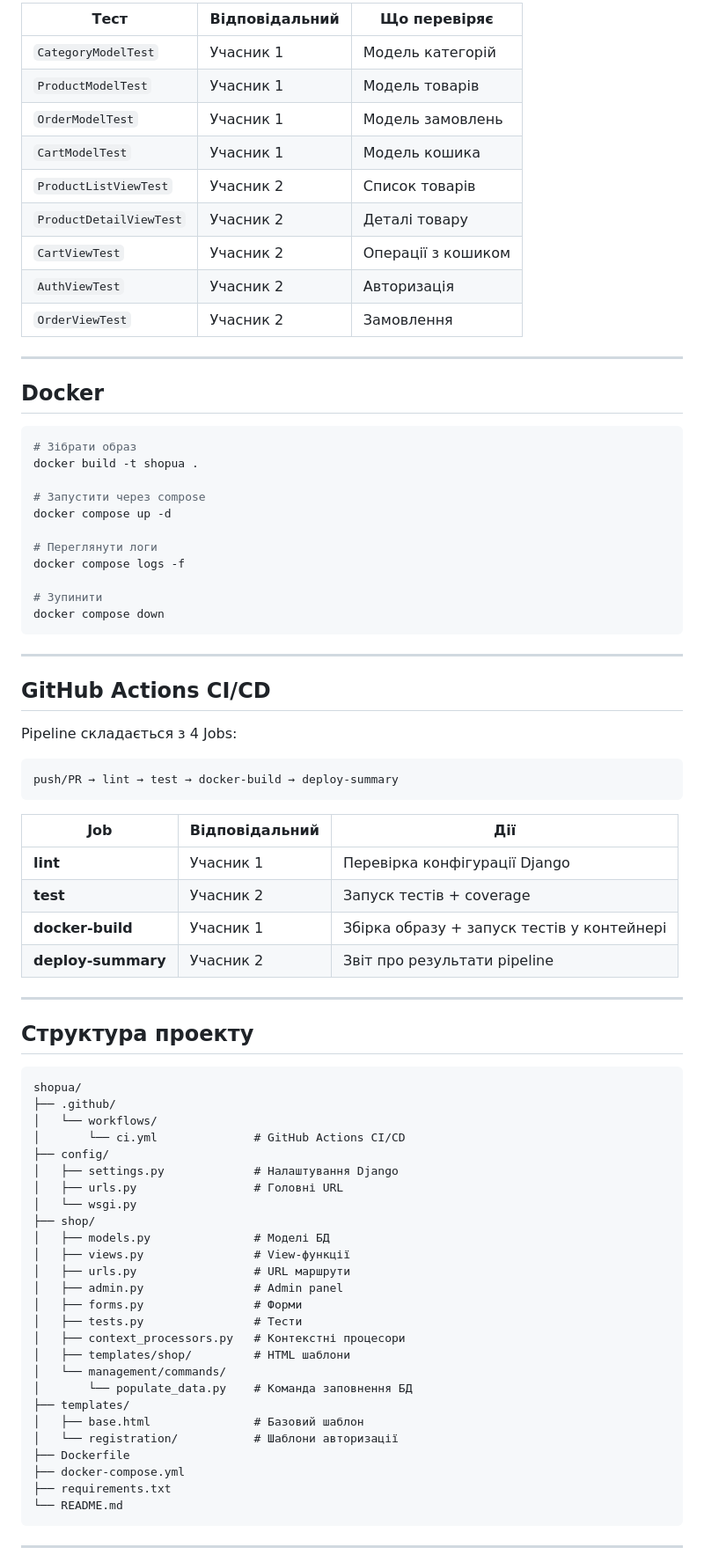
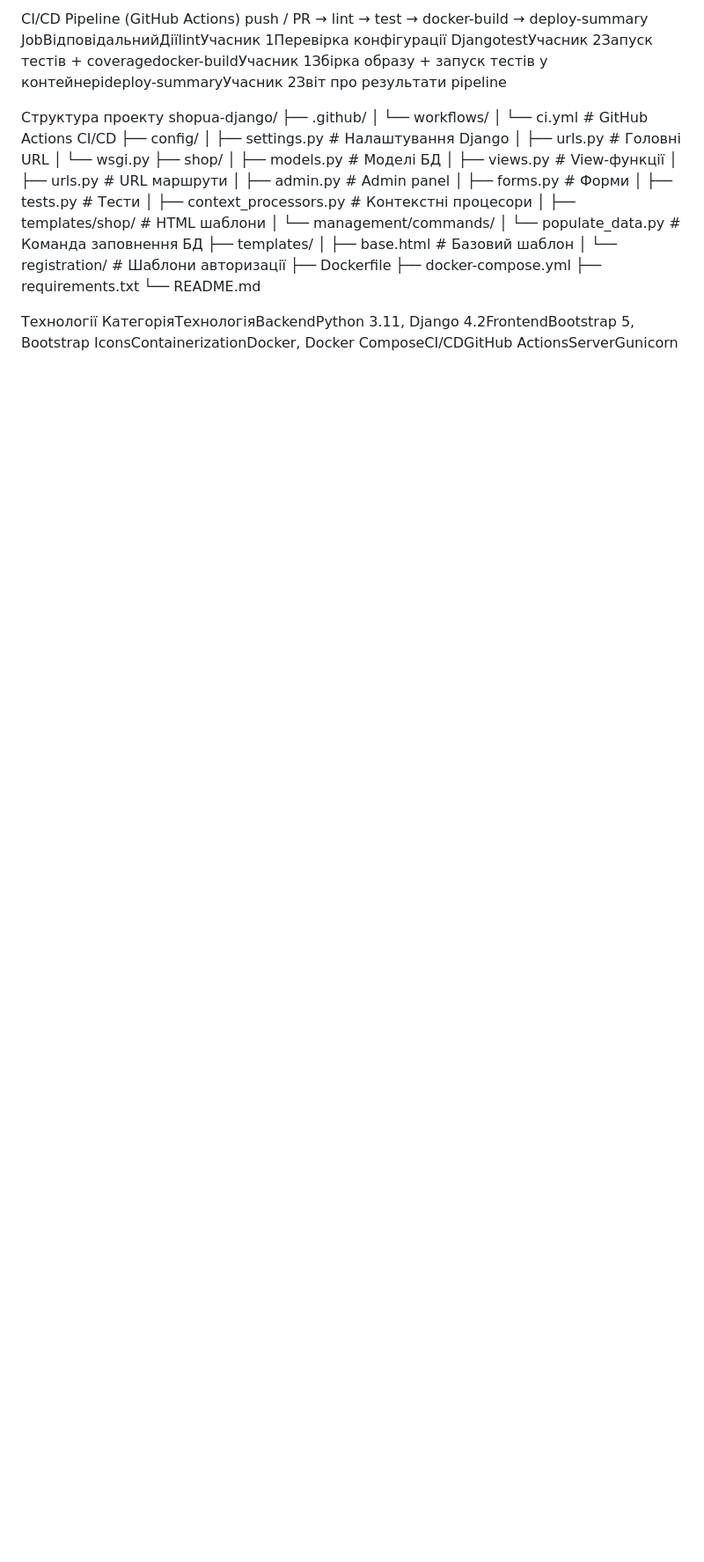
Before and after one commit to kornienkosvitlana20/shopua-django, a Markdown page: README.md, the part around one of its changes. Shown at 88% size. Rendered like a GitHub page; blank space fills up the shorter version.

````diff
--- a/README.md
+++ b/README.md
@@ -81,57 +56,10 @@ coverage report
 
-| Тест | Відповідальний | Що перевіряє |
-|------|---------------|--------------|
-| `CategoryModelTest` | Учасник 1 | Модель категорій |
-| `ProductModelTest` | Учасник 1 | Модель товарів |
-| `OrderModelTest` | Учасник 1 | Модель замовлень |
-| `CartModelTest` | Учасник 1 | Модель кошика |
-| `ProductListViewTest` | Учасник 2 | Список товарів |
-| `ProductDetailViewTest` | Учасник 2 | Деталі товару |
-| `CartViewTest` | Учасник 2 | Операції з кошиком |
-| `AuthViewTest` | Учасник 2 | Авторизація |
-| `OrderViewTest` | Учасник 2 | Замовлення |
+CI/CD Pipeline (GitHub Actions)
+push / PR  →  lint  →  test  →  docker-build  →  deploy-summary
+JobВідповідальнийДіїlintУчасник 1Перевірка конфігурації DjangotestУчасник 2Запуск тестів + coveragedocker-buildУчасник 1Збірка образу + запуск тестів у контейнеріdeploy-summaryУчасник 2Звіт про результати pipeline
 
----
-
-##  Docker
-
-```bash
-# Зібрати образ
-docker build -t shopua .
-
-# Запустити через compose
-docker compose up -d
-
-# Переглянути логи
-docker compose logs -f
-
-# Зупинити
-docker compose down
-```
-
----
-
-##  GitHub Actions CI/CD
-
-Pipeline складається з 4 Jobs:
-
-```
-push/PR → lint → test → docker-build → deploy-summary
-```
-
-| Job | Відповідальний | Дії |
-|-----|---------------|-----|
-|  **lint** | Учасник 1 | Перевірка конфігурації Django |
-|  **test** | Учасник 2 | Запуск тестів + coverage |
-|  **docker-build** | Учасник 1 | Збірка образу + запуск тестів у контейнері |
-|  **deploy-summary** | Учасник 2 | Звіт про результати pipeline |
-
----
-
-##  Структура проекту
-
-```
-shopua/
+Структура проекту
+shopua-django/
 ├── .github/
 │   └── workflows/
 │       └── ci.yml              # GitHub Actions CI/CD
@@ -157,7 +85,7 @@ shopua/
 ├── docker-compose.yml
 ├── requirements.txt
 └── README.md
-```
 
----
+Технології
+КатегоріяТехнологіяBackendPython 3.11, Django 4.2FrontendBootstrap 5, Bootstrap IconsContainerizationDocker, Docker ComposeCI/CDGitHub ActionsServerGunicorn
 
````
Also changed, not shown: other parts of README.md (+32 -79 lines).
